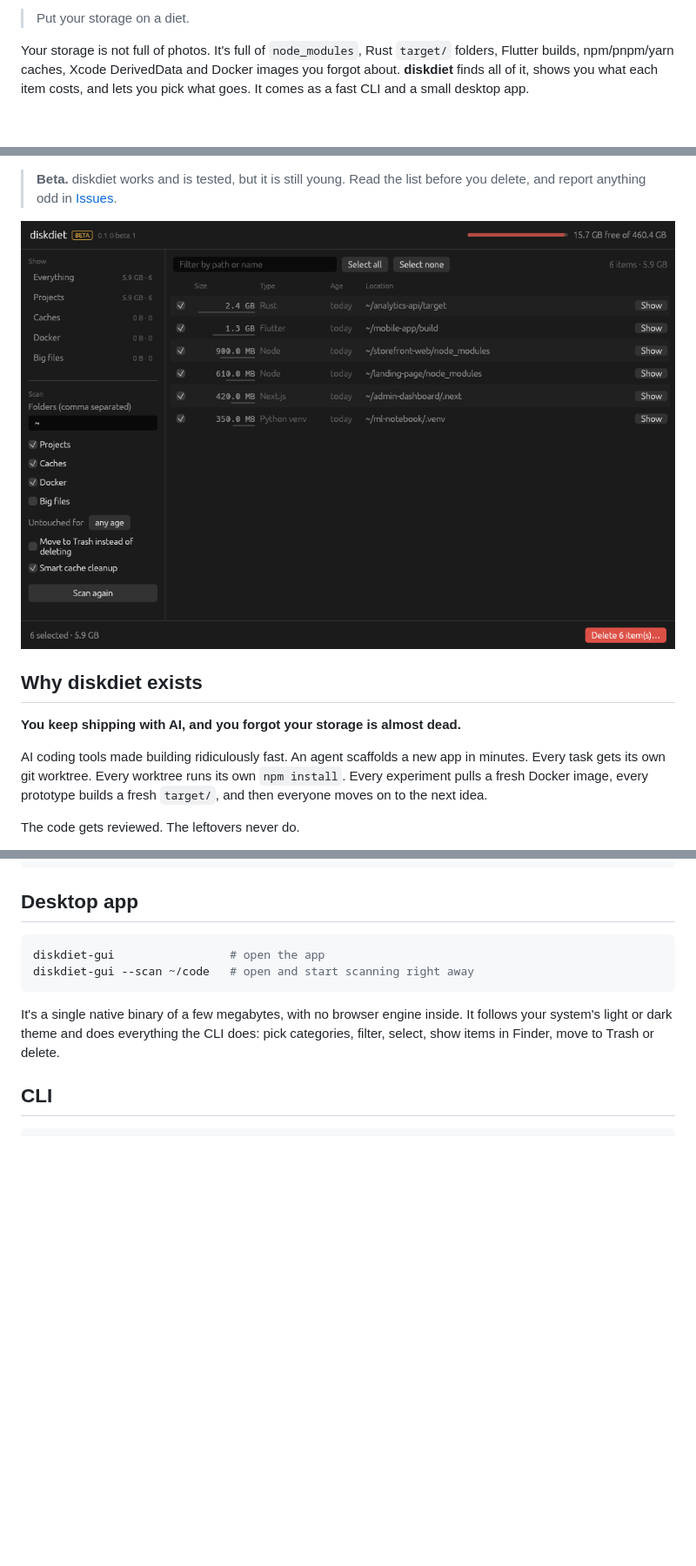
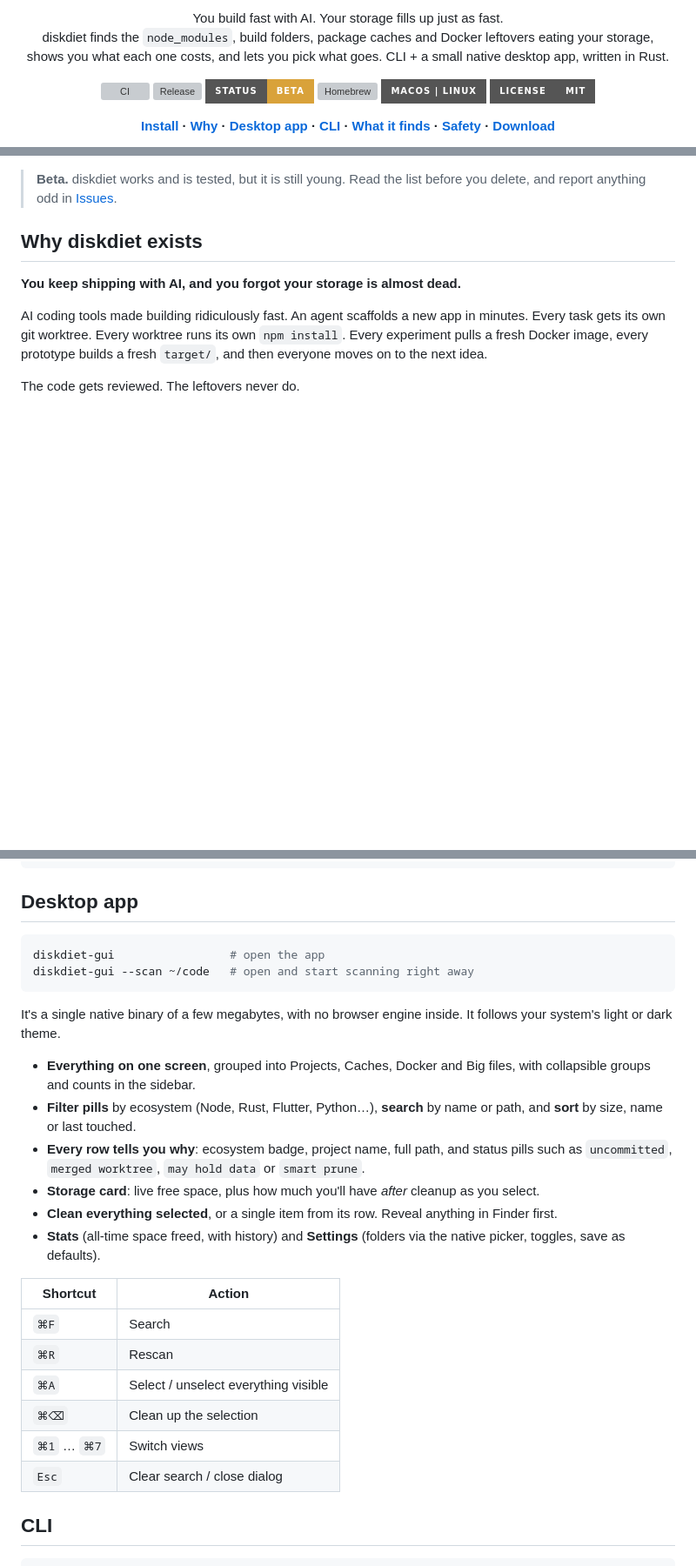
Before and after one commit to anggerari/diskdiet, a Markdown page: README.md, 3 parts joined by grey strips. Shown at 87% size. Rendered like a GitHub page; pictures changed too: docs/screenshot.png; badges without logos; blank space fills up the shorter version; grey boxes are pictures that could not be loaded.

````diff
--- a/README.md
+++ b/README.md
@@ -6,4 +9,28 @@
 
-> Put your storage on a diet.
+<p align="center">
+  You build fast with AI. Your storage fills up just as fast.<br>
+  diskdiet finds the <code>node_modules</code>, build folders, package caches and Docker leftovers eating your storage,<br>
+  shows you what each one costs, and lets you pick what goes. CLI + a small native desktop app, written in Rust.
+</p>
 
-Your storage is not full of photos. It's full of `node_modules`, Rust `target/` folders, Flutter builds, npm/pnpm/yarn caches, Xcode DerivedData and Docker images you forgot about. **diskdiet** finds all of it, shows you what each item costs, and lets you pick what goes. It comes as a fast CLI and a small desktop app.
+<p align="center">
+  <a href="https://github.com/anggerari/diskdiet/actions/workflows/ci.yml"><img alt="CI" src="https://img.shields.io/github/actions/workflow/status/anggerari/diskdiet/ci.yml?branch=main&style=for-the-badge&label=CI"></a>
+  <a href="https://github.com/anggerari/diskdiet/releases"><img alt="Release" src="https://img.shields.io/github/v/release/anggerari/diskdiet?include_prereleases&style=for-the-badge&label=release&color=1f8a4c"></a>
+  <img alt="Status: beta" src="https://img.shields.io/badge/status-beta-d9a23a?style=for-the-badge">
+  <a href="https://github.com/anggerari/homebrew-diskdiet"><img alt="Homebrew" src="https://img.shields.io/badge/homebrew-anggerari%2Fdiskdiet-1f8a4c?style=for-the-badge&logo=homebrew&logoColor=white"></a>
+  <img alt="Platforms" src="https://img.shields.io/badge/macOS%20%7C%20Linux-555?style=for-the-badge">
+  <a href="LICENSE"><img alt="License: MIT" src="https://img.shields.io/badge/license-MIT-555?style=for-the-badge"></a>
+</p>
+
+<p align="center">
+  <b>
+    <a href="#install">Install</a> ·
+    <a href="#why-diskdiet-exists">Why</a> ·
+    <a href="#desktop-app">Desktop app</a> ·
+    <a href="#cli">CLI</a> ·
+    <a href="#what-it-finds">What it finds</a> ·
+    <a href="#safety">Safety</a> ·
+    <a href="https://github.com/anggerari/diskdiet/releases">Download</a>
+  </b>
+</p>
+
@@ -10,7 +43,5 @@ Your storage is not full of photos. It's full of `node_modules`, Rust `target/`
 
 > **Beta.** diskdiet works and is tested, but it is still young. Read the list before you delete, and report anything odd in [Issues](https://github.com/anggerari/diskdiet/issues).
-
-![diskdiet desktop app](docs/screenshot.png)
 
 ## Why diskdiet exists
 
@@ -65,7 +96,23 @@ diskdiet-gui                 # open the app
 diskdiet-gui --scan ~/code   # open and start scanning right away
 ```
 
-It's a single native binary of a few megabytes, with no browser engine inside. It follows your system's light or dark theme and does everything the CLI does: pick categories, filter, select, show items in Finder, move to Trash or delete.
+It's a single native binary of a few megabytes, with no browser engine inside. It follows your system's light or dark theme.
+
+- **Everything on one screen**, grouped into Projects, Caches, Docker and Big files, with collapsible groups and counts in the sidebar.
+- **Filter pills** by ecosystem (Node, Rust, Flutter, Python…), **search** by name or path, and **sort** by size, name or last touched.
+- **Every row tells you why**: ecosystem badge, project name, full path, and status pills such as `uncommitted`, `merged worktree`, `may hold data` or `smart prune`.
+- **Storage card**: live free space, plus how much you'll have *after* cleanup as you select.
+- **Clean everything selected**, or a single item from its row. Reveal anything in Finder first.
+- **Stats** (all-time space freed, with history) and **Settings** (folders via the native picker, toggles, save as defaults).
+
+| Shortcut | Action |
+|---|---|
+| `⌘F` | Search |
+| `⌘R` | Rescan |
+| `⌘A` | Select / unselect everything visible |
+| `⌘⌫` | Clean up the selection |
+| `⌘1` … `⌘7` | Switch views |
+| `Esc` | Clear search / close dialog |
 
 ## CLI
 
````
Also changed, not shown: other parts of README.md (+13 -4 lines), docs/screenshot-light.png (added), 6 other files.
